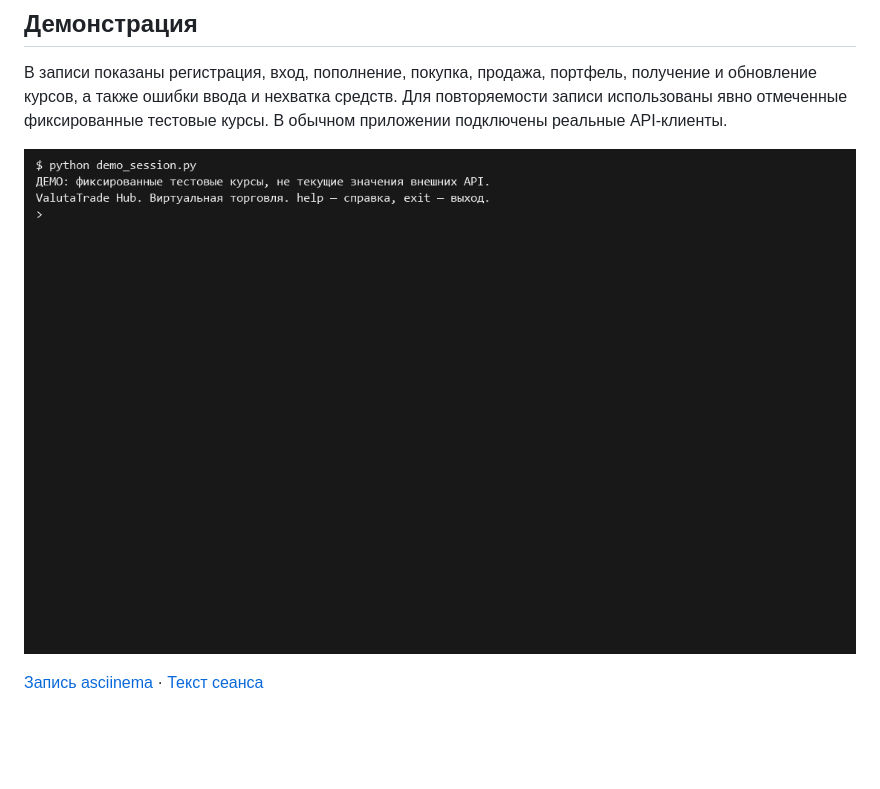
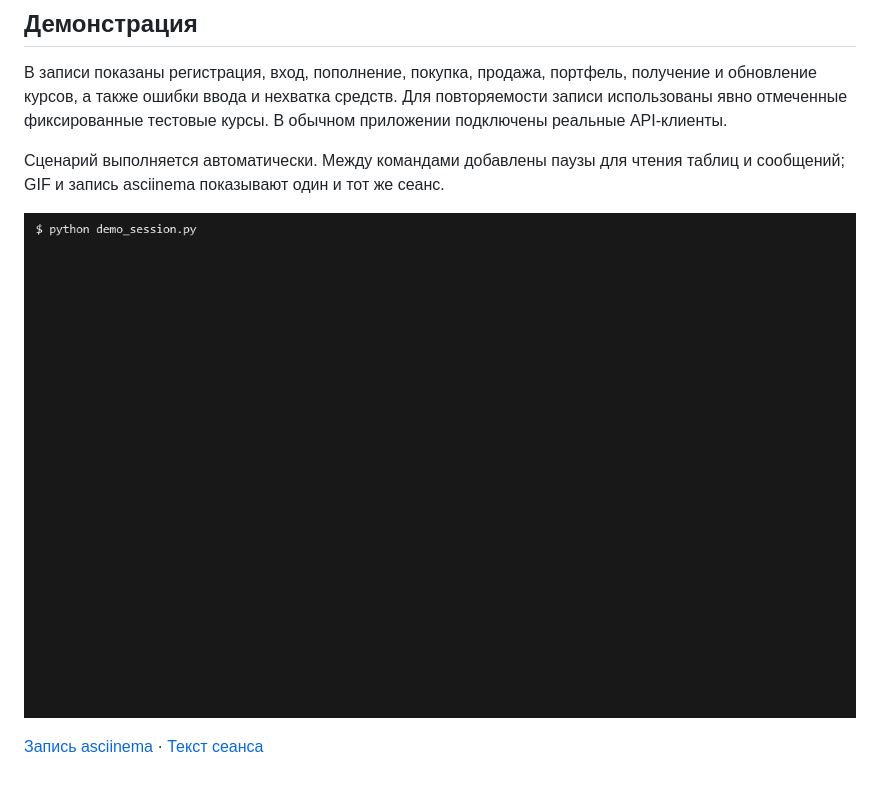
Before and after one commit to MihailMatv/finalproject_matveenko_M26-555, a Markdown page: README.md, the part around the change. Drawn GitHub-style; pictures changed too: docs/demo.gif; blank space fills up the shorter version.

Commit message:
Improve demo pacing and add reading pauses

```diff
--- a/README.md
+++ b/README.md
@@ -173,6 +173,9 @@ valutatrade
 Для повторяемости записи использованы явно отмеченные фиксированные тестовые
 курсы. В обычном приложении подключены реальные API-клиенты.
 
+Сценарий выполняется автоматически. Между командами добавлены паузы для чтения
+таблиц и сообщений; GIF и запись asciinema показывают один и тот же сеанс.
+
 [![Сеанс работы с кошельком](docs/demo.gif)](docs/demo.cast)
 
 [Запись asciinema](docs/demo.cast) · [Текст сеанса](docs/demo.txt)
```
Also changed, not shown: 1 other file.
